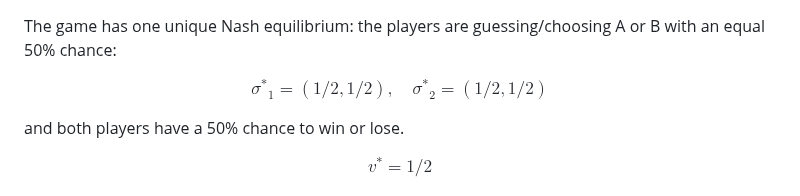
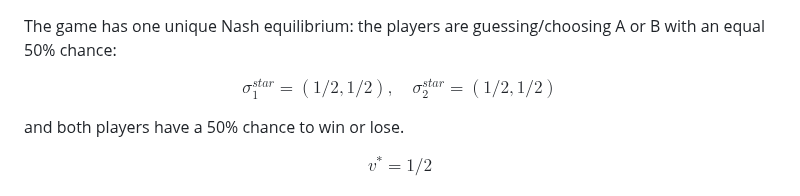
Before and after one commit to Konczer/UncertaintyTheory, a Markdown page: StatisticalGames/Blog/README.md, the part around the change. Drawn GitHub-style.

```diff
--- a/StatisticalGames/Blog/README.md
+++ b/StatisticalGames/Blog/README.md
@@ -454,7 +454,7 @@ The game has one unique Nash equilibrium: the players are
 guessing/choosing A or B with an equal 50% chance:
 
 $$
-{\sigma^*}_{1} = (1/2,1/2), \quad {\sigma^*}_{2} = (1/2,1/2)
+\sigma^{star}_{1} = (1/2,1/2), \quad \sigma^{star}_{2} = (1/2,1/2)
 $$
 
 and both players have a 50% chance to win or lose.
```
